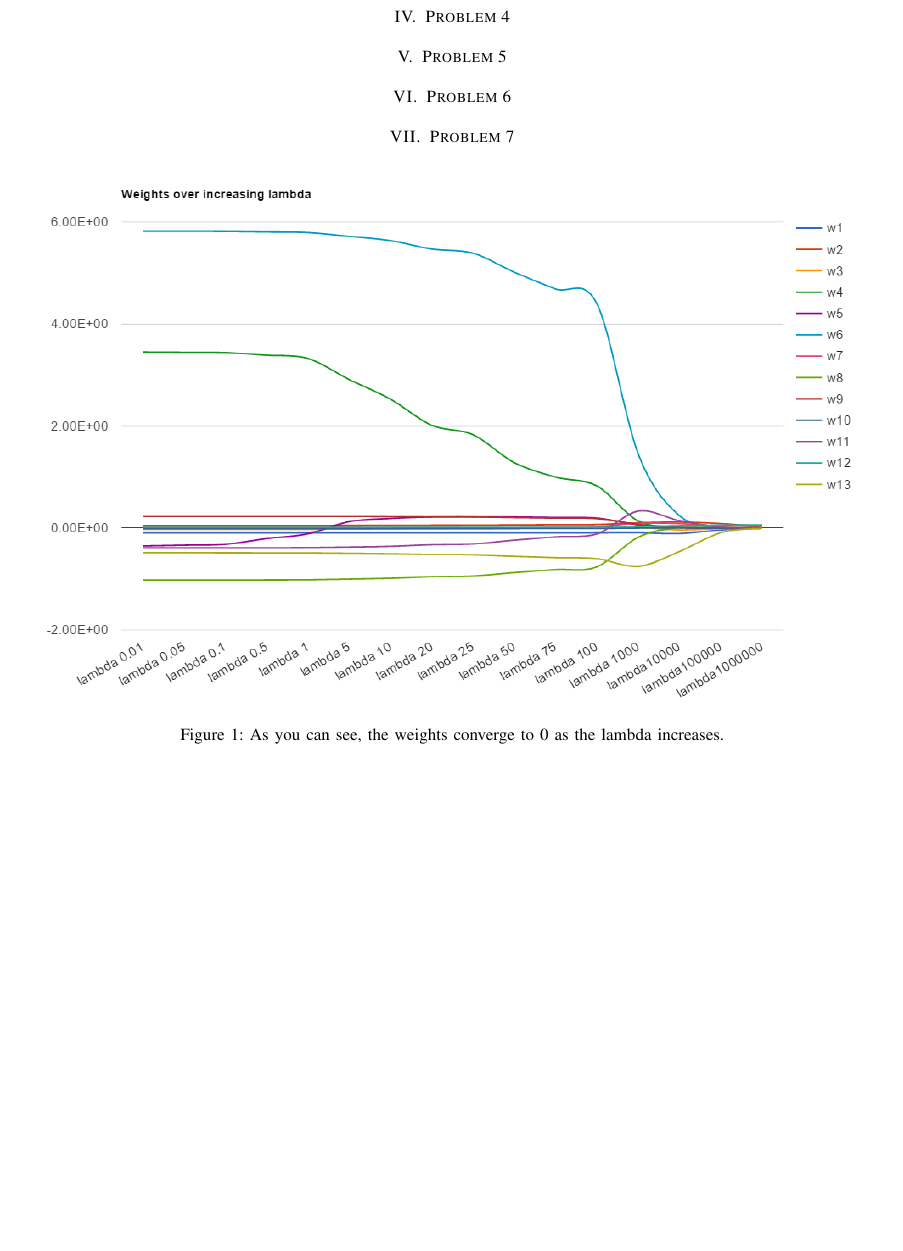
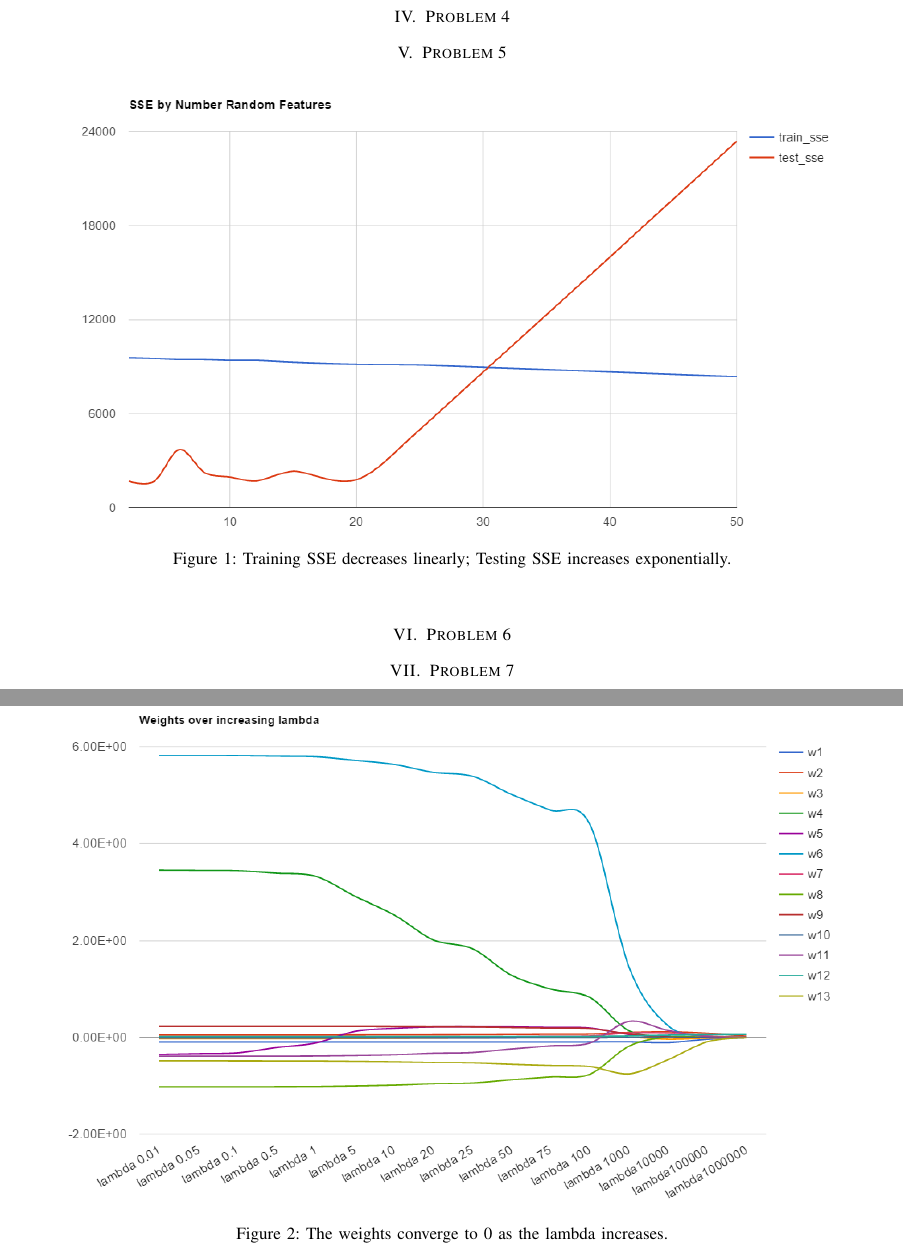
Before and after one commit to PressW/cs434, a LaTeX paper (implementation_1/implementation_1_report.tex): part of page 1 of 2 before the commit and two parts of pages 1 and 2 of 2 after it, the two joined at a grey line, cut so that both start at the same text, the shorter picture padded with empty space. Compiled offline with pdfLaTeX.

Commit message:
fixed issue with the figures

```diff
--- a/implementation_1/implementation_1_report.tex
+++ b/implementation_1/implementation_1_report.tex
@@ -74,6 +74,13 @@
 \medskip
 
 \section{Problem 5}
+\begin{figure}[!h]
+\centering
+\captionsetup{justification=centering,margin=2cm}
+\includegraphics[width=0.9\textwidth]{sse_rand_features.PNG}
+\caption{\label{fig:sse}Training SSE decreases linearly; Testing SSE increases exponentially.}
+\end{figure}
+
 \medskip
 
 \section{Problem 6}
@@ -83,8 +90,8 @@
 \begin{figure}[!h]
 \centering
 \captionsetup{justification=centering,margin=2cm}
-\includegraphics[width=0.95\textwidth]{weights_lambda.PNG}
-\caption{\label{fig:lambdas}As you can see, the weights converge to 0 as the lambda increases.}
+\includegraphics[width=0.9\textwidth]{weights_lambda.PNG}
+\caption{\label{fig:lambdas}The weights converge to 0 as the lambda increases.}
 \end{figure}
 \medskip
 
```
